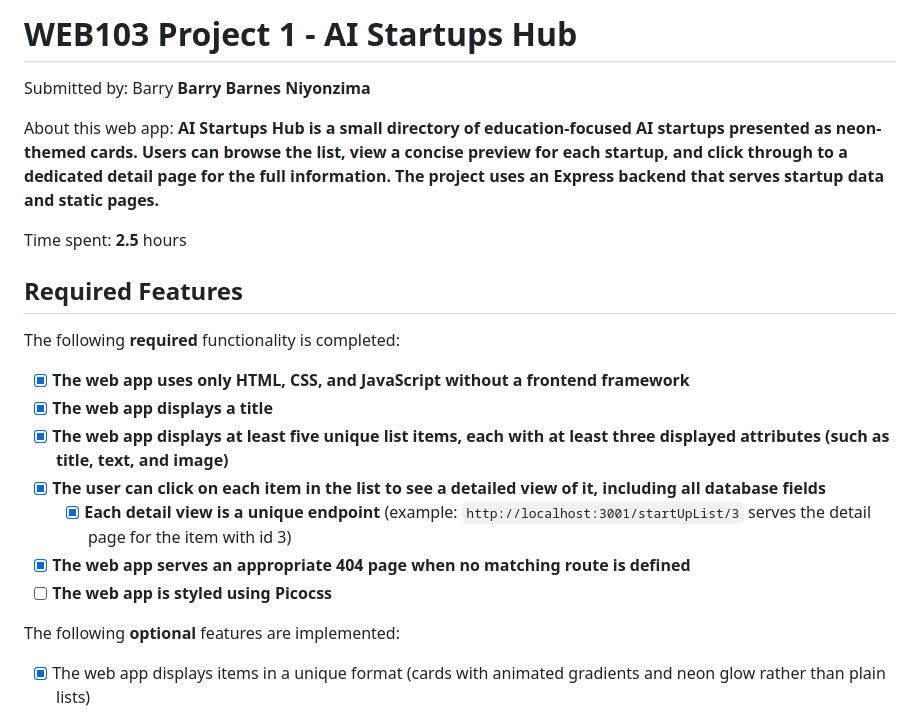
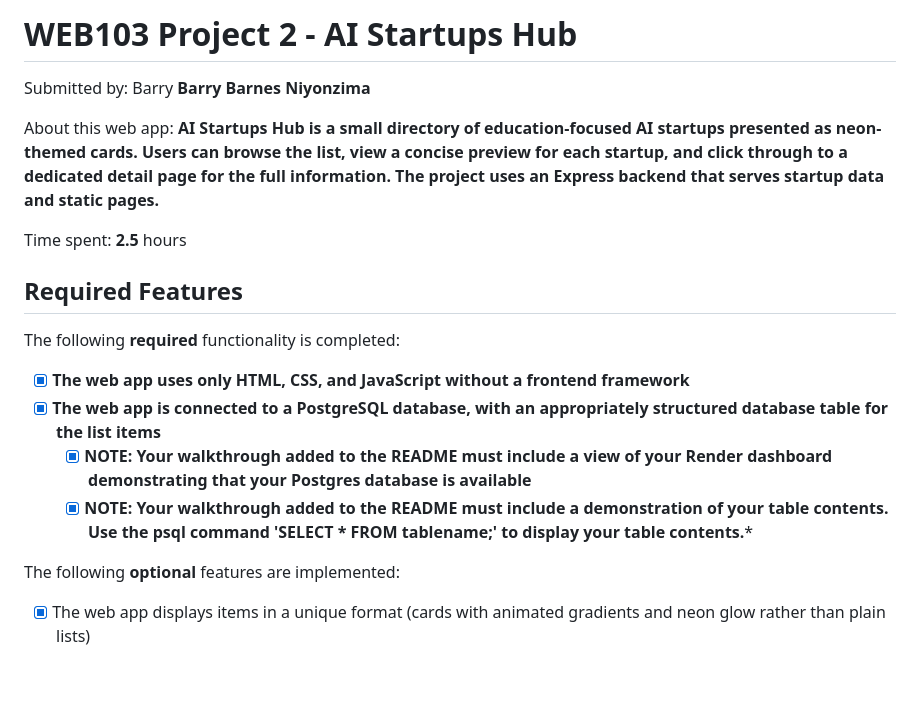
Before and after one commit to wamateka/Listicle_part_1, a Markdown page: README.md, the part around the change. GitHub-like rendering; blank space fills up the shorter version.

Commit message:
correction

```diff
--- a/README.md
+++ b/README.md
@@ -1,4 +1,4 @@
-# WEB103 Project 1 - AI Startups Hub
+# WEB103 Project 2 - AI Startups Hub
 
 Submitted by: Barry **Barry Barnes Niyonzima**
 
@@ -11,13 +11,10 @@ Time spent: **2.5** hours
 The following **required** functionality is completed:
 
 <!-- Make sure to check off completed functionality below -->
-- [x] **The web app uses only HTML, CSS, and JavaScript without a frontend framework**
-- [x] **The web app displays a title**
-- [x] **The web app displays at least five unique list items, each with at least three displayed attributes (such as title, text, and image)**
-- [x] **The user can click on each item in the list to see a detailed view of it, including all database fields**
-  - [x] **Each detail view is a unique endpoint** (example: `http://localhost:3001/startUpList/3` serves the detail page for the item with id 3)
-- [X] **The web app serves an appropriate 404 page when no matching route is defined**
-- [ ] **The web app is styled using Picocss**
+- [X] **The web app uses only HTML, CSS, and JavaScript without a frontend framework**
+- [X] **The web app is connected to a PostgreSQL database, with an appropriately structured database table for the list items**
+  - [X] **NOTE: Your walkthrough added to the README must include a view of your Render dashboard demonstrating that your Postgres database is available**
+  - [X]  **NOTE: Your walkthrough added to the README must include a demonstration of your table contents. Use the psql command 'SELECT * FROM tablename;' to display your table contents.***
 
 The following **optional** features are implemented:
 
```
